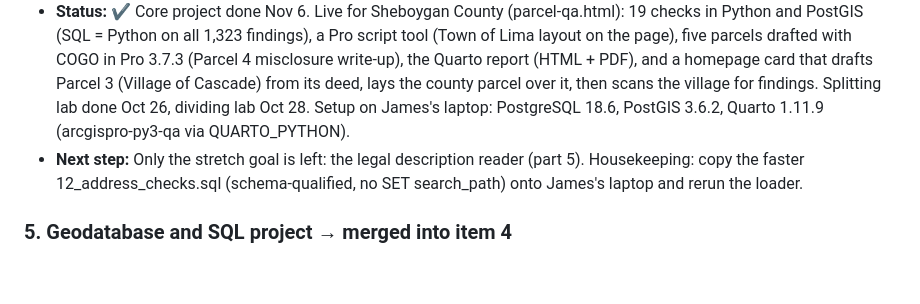
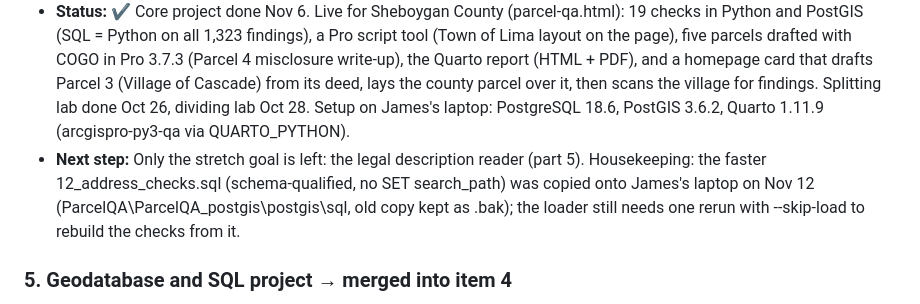
Before and after one commit to krauskajames/krauskajames.github.io, a Markdown page: ROADMAP.md, the part around the change. Rendered like a GitHub page; blank space fills up the shorter version.

```diff
--- a/ROADMAP.md
+++ b/ROADMAP.md
@@ -158,7 +158,7 @@ Each idea gets two scores from 1 to 5:
 - **Why:** Parcels, legal descriptions, NG911 and scripting appear in four of the six postings analyzed. This closes the biggest gap. Winnebago asks for "knowledge of enterprise GIS database management systems" and R&M asks for SQL; doing the SQL on the same county data turns one project into a full data-management story (draft → check in Python → check in SQL). PostGIS is the spatial SQL most postings mean; SQL Server/SSMS experience goes on the resume alongside it, since many Wisconsin county enterprise geodatabases run on SQL Server.
 - **Need:** ArcGIS Pro (Personal Use license), Esri Parcel Fabric labs (Splitting and Dividing Parcels), a PLSS primer, public parcel and address data for one county, PostgreSQL with PostGIS (free; installed with the Stack Builder on Windows). Quarto (free) with the Jupyter engine. SSMS is already installed for the SQL Server note.
 - **Status:** ✔️ Core project done Nov 6. Live for Sheboygan County (parcel-qa.html): 19 checks in Python and PostGIS (SQL = Python on all 1,323 findings), a Pro script tool (Town of Lima layout on the page), five parcels drafted with COGO in Pro 3.7.3 (Parcel 4 misclosure write-up), the Quarto report (HTML + PDF), and a homepage card that drafts Parcel 3 (Village of Cascade) from its deed, lays the county parcel over it, then scans the village for findings. Splitting lab done Oct 26, dividing lab Oct 28. Setup on James's laptop: PostgreSQL 18.6, PostGIS 3.6.2, Quarto 1.11.9 (arcgispro-py3-qa via QUARTO_PYTHON).
-- **Next step:** Only the stretch goal is left: the legal description reader (part 5). Housekeeping: copy the faster 12_address_checks.sql (schema-qualified, no SET search_path) onto James's laptop and rerun the loader.
+- **Next step:** Only the stretch goal is left: the legal description reader (part 5). Housekeeping: the faster 12_address_checks.sql (schema-qualified, no SET search_path) was copied onto James's laptop on Nov 12 (ParcelQA\ParcelQA_postgis\postgis\sql, old copy kept as .bak); the loader still needs one rerun with --skip-load to rebuild the checks from it.
 
 ### 5. Geodatabase and SQL project → merged into item 4
 Folded into the Parcel and NG911 QA toolkit (Nov 2, 2026) so the SQL work runs on the same Sheboygan County data. Number kept so other item references stay the same.
```
Also changed, not shown: projects/parcel-qa/YOUR_PART.md (+2 -2 lines).
